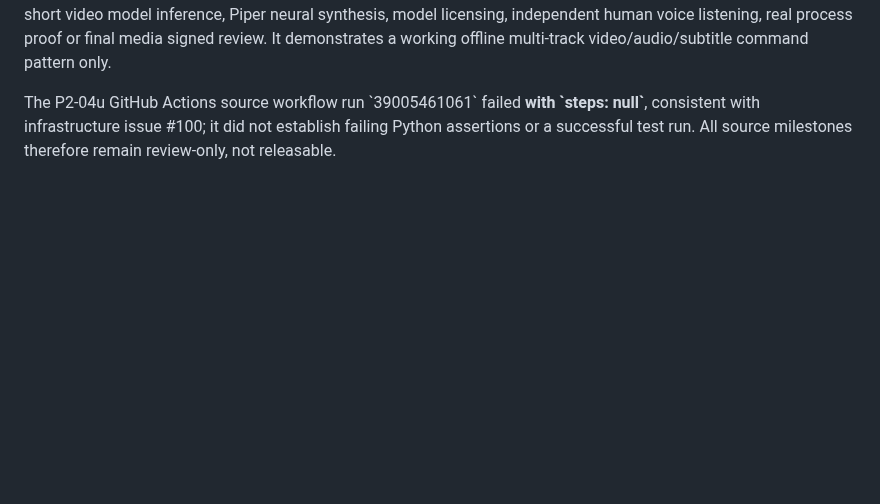
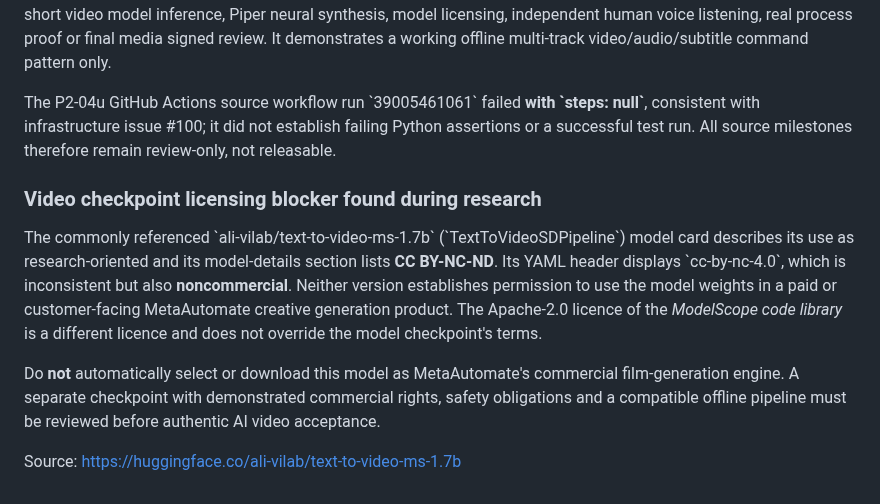
Before and after one commit to AhmadibOfficial/MetaAutomate, a Markdown page: docs/p2-04u-unified-ai-production-proof.md, the part around the change. Drawn GitHub-style; blank space fills up the shorter version.

Commit message:
docs(P2-04u): explicitly block noncommercial ModelScope video model from production clearance

```diff
--- a/docs/p2-04u-unified-ai-production-proof.md
+++ b/docs/p2-04u-unified-ai-production-proof.md
@@ -99,3 +99,22 @@ The P2-04u GitHub Actions source workflow run \`39005461061\` failed **with
 \`steps: null\`**, consistent with infrastructure issue #100; it did not
 establish failing Python assertions or a successful test run. All source
 milestones therefore remain review-only, not releasable.
+
+
+### Video checkpoint licensing blocker found during research
+
+The commonly referenced \`ali-vilab/text-to-video-ms-1.7b\`
+(\`TextToVideoSDPipeline\`) model card describes its use as research-oriented
+and its model-details section lists **CC BY-NC-ND**. Its YAML header displays
+\`cc-by-nc-4.0\`, which is inconsistent but also **noncommercial**. Neither
+version establishes permission to use the model weights in a paid or
+customer-facing MetaAutomate creative generation product. The Apache-2.0
+licence of the *ModelScope code library* is a different licence and does
+not override the model checkpoint's terms.
+
+Do **not** automatically select or download this model as MetaAutomate's
+commercial film-generation engine. A separate checkpoint with demonstrated
+commercial rights, safety obligations and a compatible offline pipeline must
+be reviewed before authentic AI video acceptance.
+
+Source: https://huggingface.co/ali-vilab/text-to-video-ms-1.7b
```
